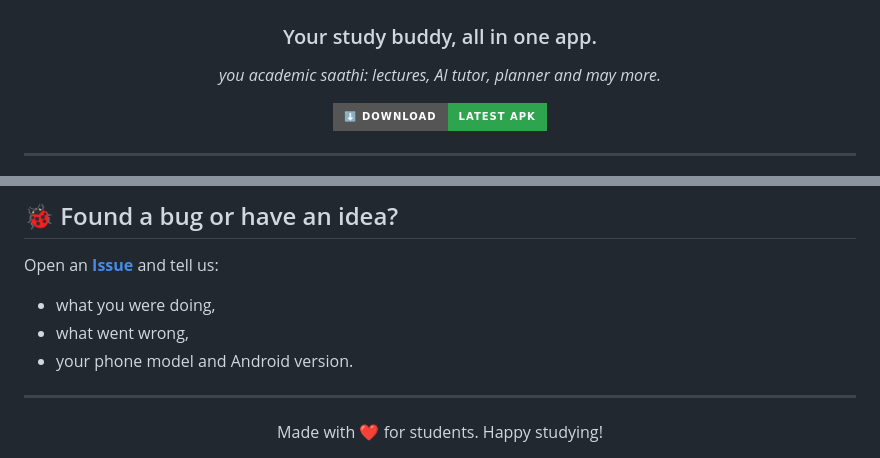
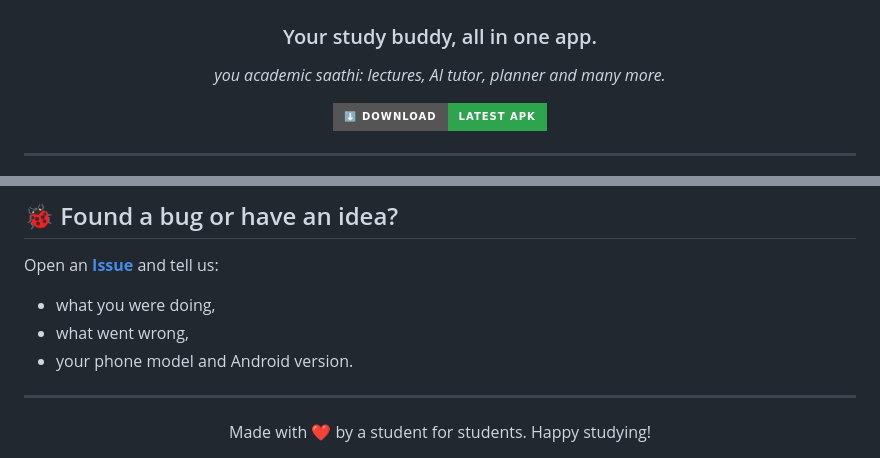
Before and after one commit to btwakash/EduSaathi, a Markdown page: README.md, 2 parts joined by grey strips. Drawn GitHub-style; badges without logos.

```diff
--- a/README.md
+++ b/README.md
@@ -5,7 +5,7 @@
 # EduSaathi
 
 ### Your study buddy, all in one app.
-*you academic saathi: lectures, AI tutor, planner and may more.*
+*you academic saathi: lectures, AI tutor, planner and many more.*
 
 [![Download](https://img.shields.io/badge/⬇️_Download-Latest_APK-2ea44f?style=for-the-badge)](../../releases/latest)
 
@@ -80,5 +80,5 @@ Open an **[Issue](../../issues/new)** and tell us:
 ---
 
 <div align="center">
-Made with ❤️ for students. Happy studying!
+Made with ❤️ by a student for students. Happy studying!
 </div>
```
